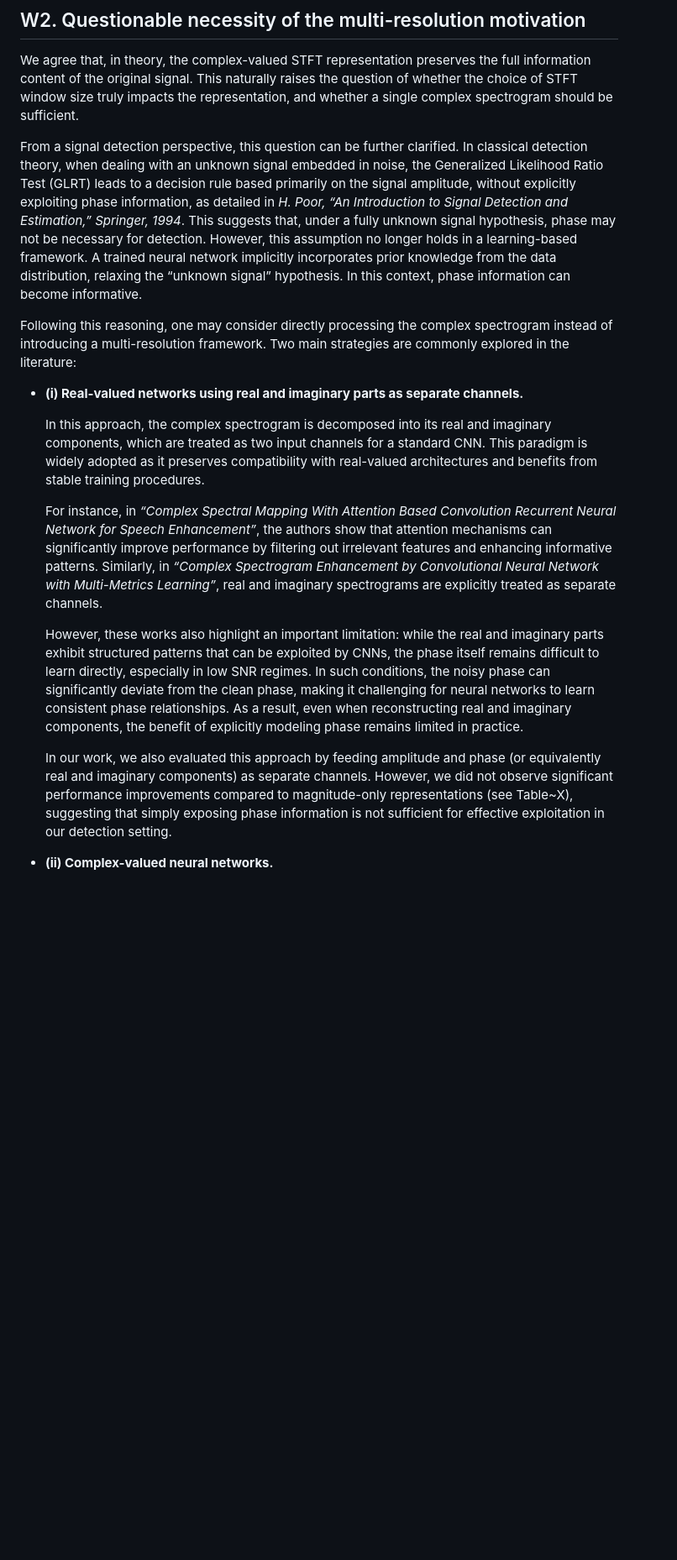
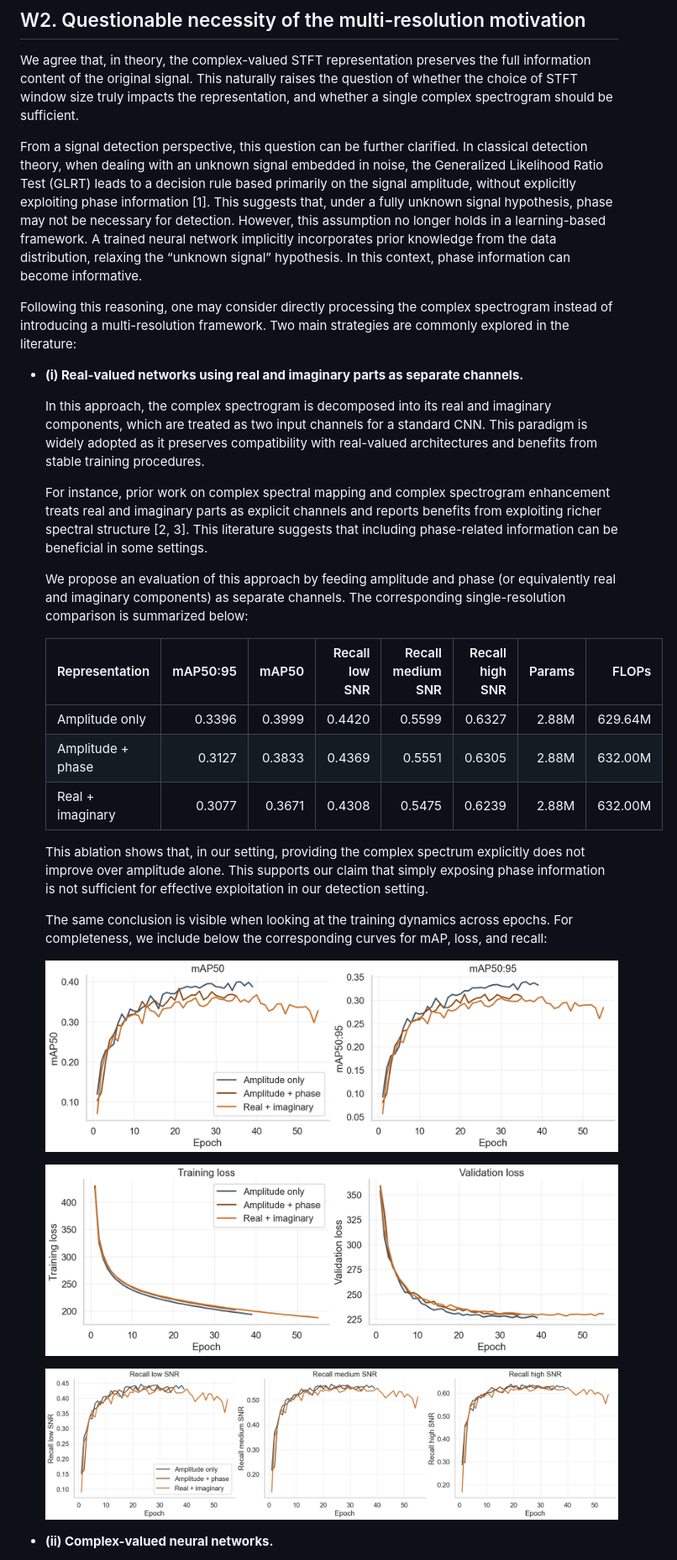
Before and after one commit to ReihanMazouz/detector2026, a Markdown page: icml_reviewer_responses/reviewer_7cmh_w2_detailed.md, the part around the change printed below. Shown: that part at 84% size. Drawn GitHub-style; pictures changed too: icml_reviewer_responses/assets/loss_vs_epochs.png (added), icml_reviewer_responses/assets/map_vs_epochs.png (added), icml_reviewer_responses/assets/recall_vs_epochs.png (added); blank space fills up the shorter version.

```diff
--- a/icml_reviewer_responses/reviewer_7cmh_w2_detailed.md
+++ b/icml_reviewer_responses/reviewer_7cmh_w2_detailed.md
@@ -4,7 +4,7 @@
 
 We agree that, in theory, the complex-valued STFT representation preserves the full information content of the original signal. This naturally raises the question of whether the choice of STFT window size truly impacts the representation, and whether a single complex spectrogram should be sufficient.
 
-From a signal detection perspective, this question can be further clarified. In classical detection theory, when dealing with an unknown signal embedded in noise, the Generalized Likelihood Ratio Test (GLRT) leads to a decision rule based primarily on the signal amplitude, without explicitly exploiting phase information, as detailed in *H. Poor, “An Introduction to Signal Detection and Estimation,” Springer, 1994*. This suggests that, under a fully unknown signal hypothesis, phase may not be necessary for detection. However, this assumption no longer holds in a learning-based framework. A trained neural network implicitly incorporates prior knowledge from the data distribution, relaxing the “unknown signal” hypothesis. In this context, phase information can become informative.
+From a signal detection perspective, this question can be further clarified. In classical detection theory, when dealing with an unknown signal embedded in noise, the Generalized Likelihood Ratio Test (GLRT) leads to a decision rule based primarily on the signal amplitude, without explicitly exploiting phase information [1]. This suggests that, under a fully unknown signal hypothesis, phase may not be necessary for detection. However, this assumption no longer holds in a learning-based framework. A trained neural network implicitly incorporates prior knowledge from the data distribution, relaxing the “unknown signal” hypothesis. In this context, phase information can become informative.
 
 Following this reasoning, one may consider directly processing the complex spectrogram instead of introducing a multi-resolution framework. Two main strategies are commonly explored in the literature:
 
@@ -12,11 +12,25 @@ Following this reasoning, one may consider directly processing the complex spect
 
   In this approach, the complex spectrogram is decomposed into its real and imaginary components, which are treated as two input channels for a standard CNN. This paradigm is widely adopted as it preserves compatibility with real-valued architectures and benefits from stable training procedures.
 
-  For instance, in *“Complex Spectral Mapping With Attention Based Convolution Recurrent Neural Network for Speech Enhancement”*, the authors show that attention mechanisms can significantly improve performance by filtering out irrelevant features and enhancing informative patterns. Similarly, in *“Complex Spectrogram Enhancement by Convolutional Neural Network with Multi-Metrics Learning”*, real and imaginary spectrograms are explicitly treated as separate channels.
+  For instance, prior work on complex spectral mapping and complex spectrogram enhancement treats real and imaginary parts as explicit channels and reports benefits from exploiting richer spectral structure [2, 3]. This literature suggests that including phase-related information can be beneficial in some settings.
 
-  However, these works also highlight an important limitation: while the real and imaginary parts exhibit structured patterns that can be exploited by CNNs, the phase itself remains difficult to learn directly, especially in low SNR regimes. In such conditions, the noisy phase can significantly deviate from the clean phase, making it challenging for neural networks to learn consistent phase relationships. As a result, even when reconstructing real and imaginary components, the benefit of explicitly modeling phase remains limited in practice.
+  We propose an evaluation of this approach by feeding amplitude and phase (or equivalently real and imaginary components) as separate channels. The corresponding single-resolution comparison is summarized below:
 
-  In our work, we also evaluated this approach by feeding amplitude and phase (or equivalently real and imaginary components) as separate channels. However, we did not observe significant performance improvements compared to magnitude-only representations (see Table~X), suggesting that simply exposing phase information is not sufficient for effective exploitation in our detection setting.
+  | Representation | mAP50:95 | mAP50 | Recall low SNR | Recall medium SNR | Recall high SNR | Params | FLOPs |
+  | --- | ---: | ---: | ---: | ---: | ---: | ---: | ---: |
+  | Amplitude only | 0.3396 | 0.3999 | 0.4420 | 0.5599 | 0.6327 | 2.88M | 629.64M |
+  | Amplitude + phase | 0.3127 | 0.3833 | 0.4369 | 0.5551 | 0.6305 | 2.88M | 632.00M |
+  | Real + imaginary | 0.3077 | 0.3671 | 0.4308 | 0.5475 | 0.6239 | 2.88M | 632.00M |
+
+  This ablation shows that, in our setting, providing the complex spectrum explicitly does not improve over amplitude alone. This supports our claim that simply exposing phase information is not sufficient for effective exploitation in our detection setting.
+
+  The same conclusion is visible when looking at the training dynamics across epochs. For completeness, we include below the corresponding curves for mAP, loss, and recall:
+
+  ![mAP vs epochs](assets/map_vs_epochs.png)
+
+  ![Loss vs epochs](assets/loss_vs_epochs.png)
+
+  ![Recall vs epochs](assets/recall_vs_epochs.png)
 
 - **(ii) Complex-valued neural networks.**
 
```
Also changed, not shown: other parts of icml_reviewer_responses/reviewer_7cmh_w2_detailed.md (+15 -3 lines), icml_reviewer_responses/reviewer_7cmh.md (+10 -0 lines), 1 other file.
